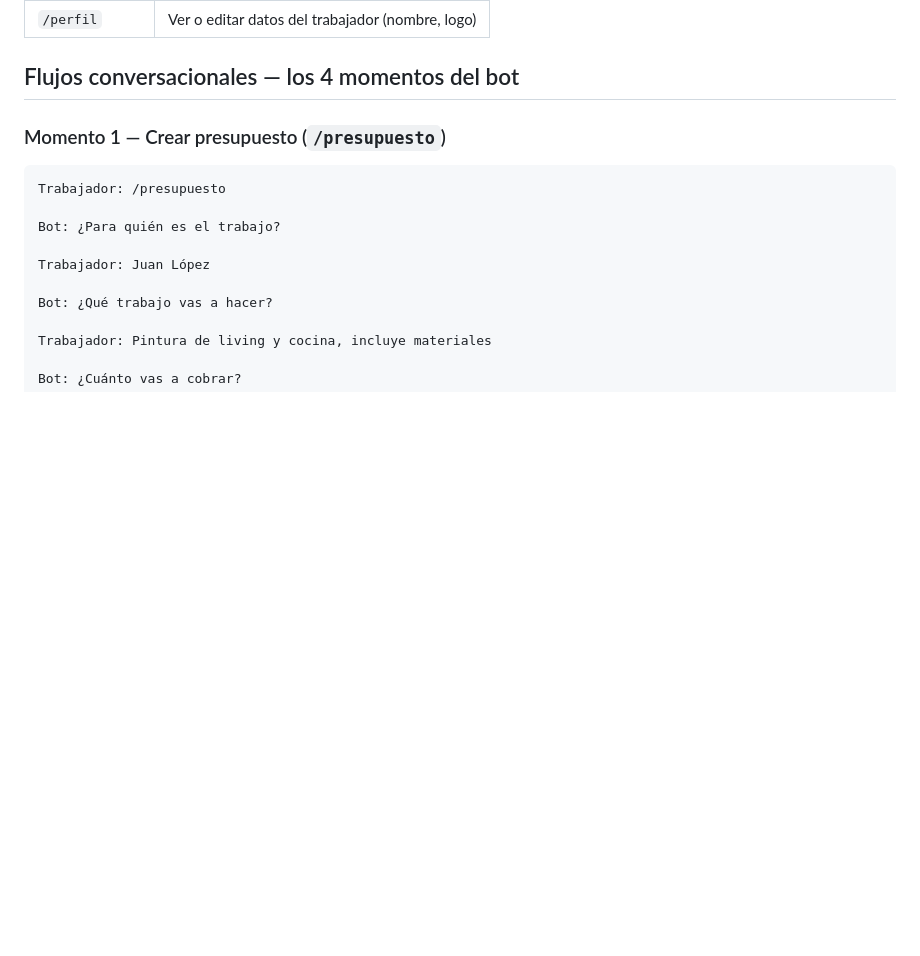
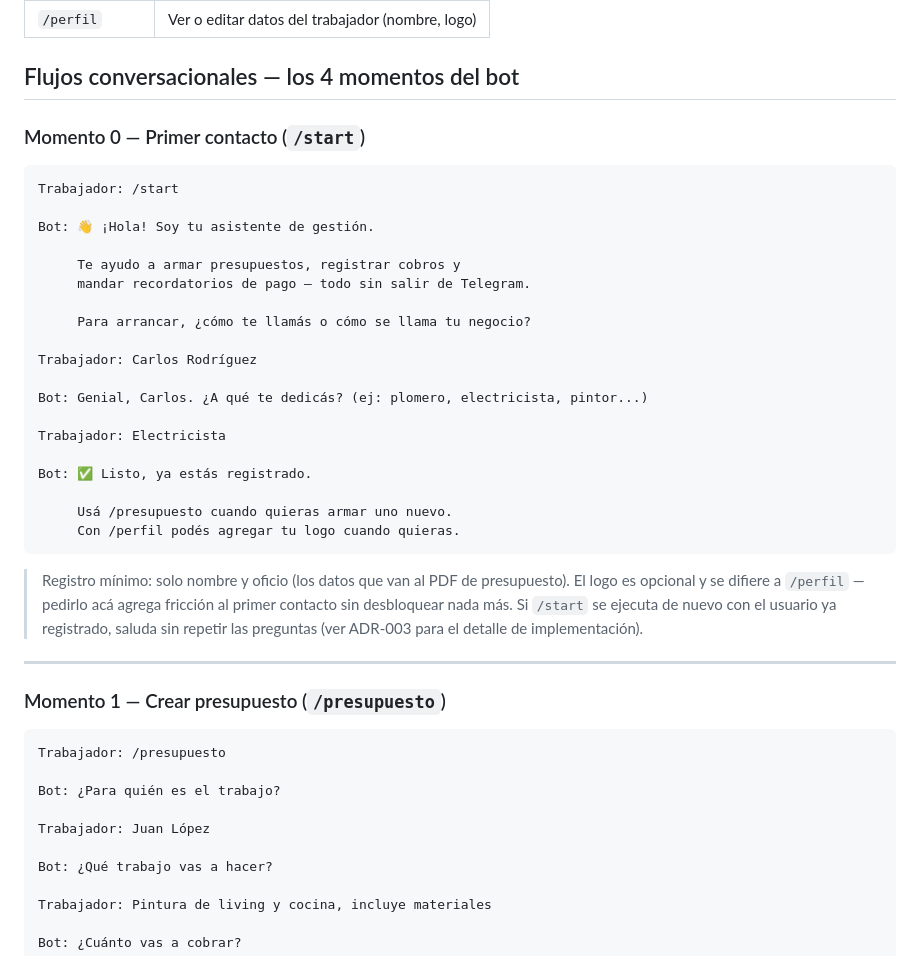
Before and after one commit to vicenteloroxana/oficio-bot, a Markdown page: CLAUDE.md, the part around the change. GitHub-like rendering; blank space fills up the shorter version.

````diff
--- a/CLAUDE.md
+++ b/CLAUDE.md
@@ -98,6 +98,36 @@ oficio-bot/
 | `/perfil` | Ver o editar datos del trabajador (nombre, logo) |
 
 ## Flujos conversacionales — los 4 momentos del bot
+
+### Momento 0 — Primer contacto (`/start`)
+```
+Trabajador: /start
+
+Bot: 👋 ¡Hola! Soy tu asistente de gestión.
+
+     Te ayudo a armar presupuestos, registrar cobros y
+     mandar recordatorios de pago — todo sin salir de Telegram.
+
+     Para arrancar, ¿cómo te llamás o cómo se llama tu negocio?
+
+Trabajador: Carlos Rodríguez
+
+Bot: Genial, Carlos. ¿A qué te dedicás? (ej: plomero, electricista, pintor...)
+
+Trabajador: Electricista
+
+Bot: ✅ Listo, ya estás registrado.
+
+     Usá /presupuesto cuando quieras armar uno nuevo.
+     Con /perfil podés agregar tu logo cuando quieras.
+```
+> Registro mínimo: solo nombre y oficio (los datos que van al PDF de
+> presupuesto). El logo es opcional y se difiere a `/perfil` — pedirlo acá
+> agrega fricción al primer contacto sin desbloquear nada más.
+> Si `/start` se ejecuta de nuevo con el usuario ya registrado, saluda
+> sin repetir las preguntas (ver ADR-003 para el detalle de implementación).
+
+---
 
 ### Momento 1 — Crear presupuesto (`/presupuesto`)
 ```
````
Also changed, not shown: docs/adr/003-registro-usuario-start.md (added, +39 -0 lines), docs/backlog.md (added, +78 -0 lines).
